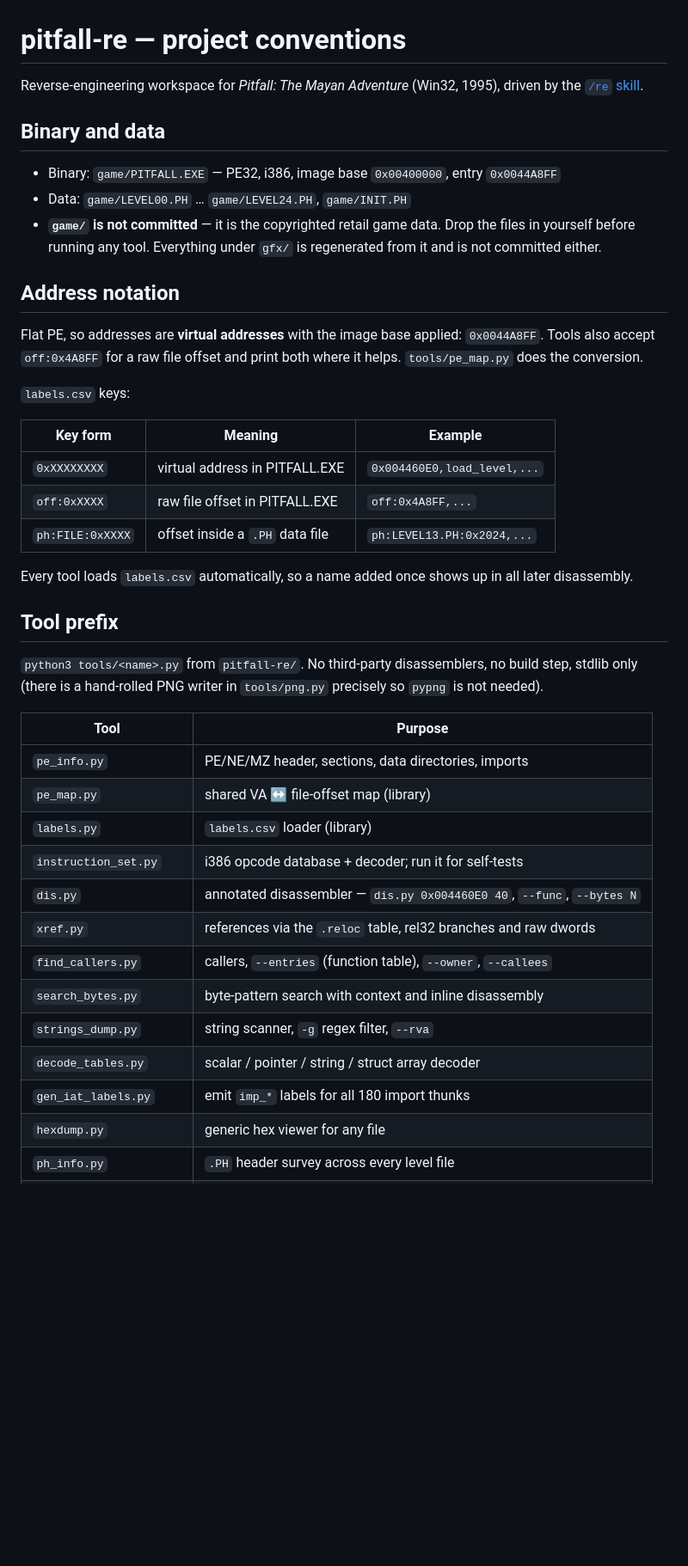
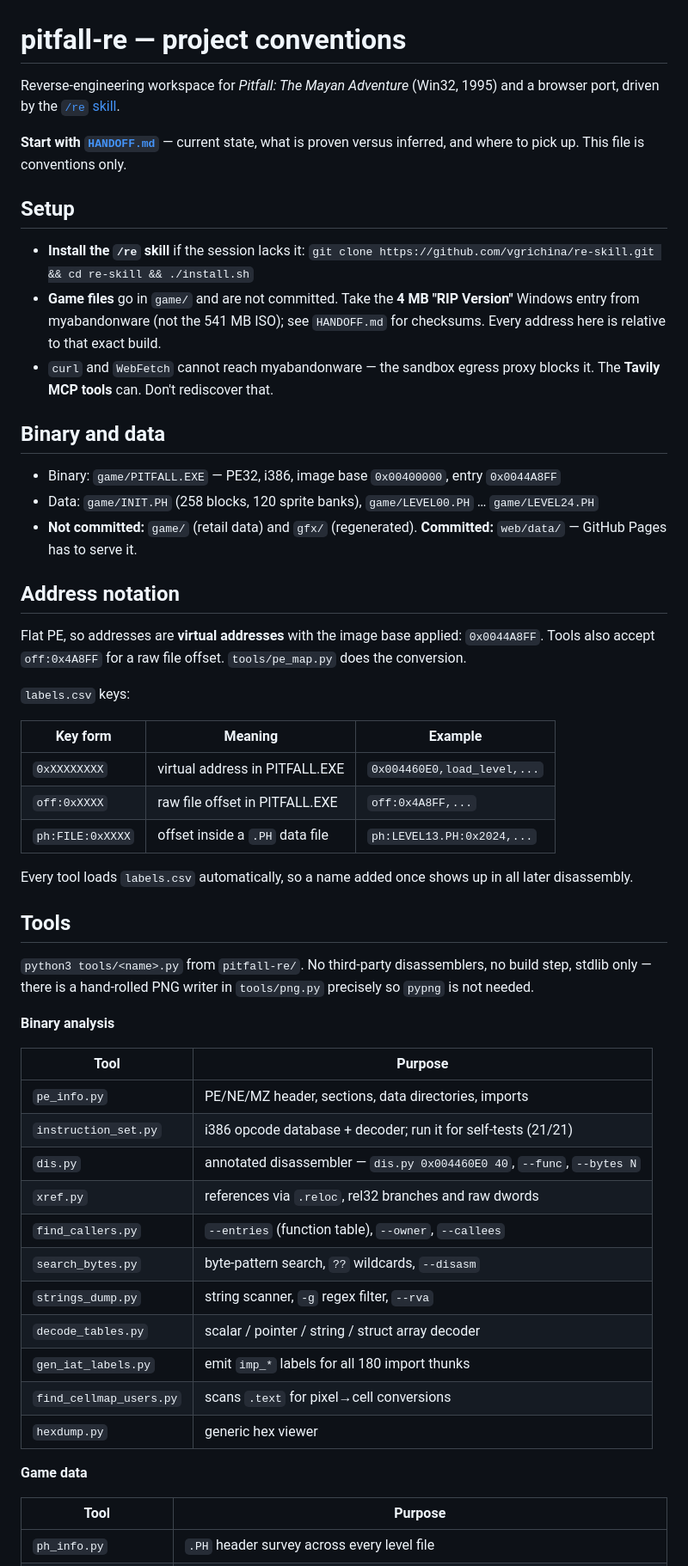
Before and after one commit to halr9000/pitfall-re, a Markdown page: CLAUDE.md, the part around one of its changes. Shown at 86% size. Rendered like a GitHub page; blank space fills up the shorter version.

```diff
--- a/CLAUDE.md
+++ b/CLAUDE.md
@@ -1,22 +1,35 @@
 # pitfall-re — project conventions
 
-Reverse-engineering workspace for *Pitfall: The Mayan Adventure* (Win32, 1995),
-driven by the [`/re` skill](https://github.com/vgrichina/re-skill).
+Reverse-engineering workspace for *Pitfall: The Mayan Adventure* (Win32, 1995)
+and a browser port, driven by the [`/re` skill](https://github.com/vgrichina/re-skill).
+
+**Start with [`HANDOFF.md`](HANDOFF.md)** — current state, what is proven versus
+inferred, and where to pick up. This file is conventions only.
+
+## Setup
+
+- **Install the `/re` skill** if the session lacks it:
+  `git clone https://github.com/vgrichina/re-skill.git && cd re-skill && ./install.sh`
+- **Game files** go in `game/` and are not committed. Take the **4 MB "RIP
+  Version"** Windows entry from myabandonware (not the 541 MB ISO); see
+  `HANDOFF.md` for checksums. Every address here is relative to that exact build.
+- `curl` and `WebFetch` cannot reach myabandonware — the sandbox egress proxy
+  blocks it. The **Tavily MCP tools** can. Don't rediscover that.
 
 ## Binary and data
 
 - Binary: `game/PITFALL.EXE` — PE32, i386, image base `0x00400000`,
   entry `0x0044A8FF`
-- Data: `game/LEVEL00.PH` … `game/LEVEL24.PH`, `game/INIT.PH`
-- **`game/` is not committed** — it is the copyrighted retail game data. Drop
-  the files in yourself before running any tool. Everything under `gfx/` is
-  regenerated from it and is not committed either.
+- Data: `game/INIT.PH` (258 blocks, 120 sprite banks), `game/LEVEL00.PH` …
+  `game/LEVEL24.PH`
+- **Not committed:** `game/` (retail data) and `gfx/` (regenerated).
+  **Committed:** `web/data/` — GitHub Pages has to serve it.
 
 ## Address notation
 
 Flat PE, so addresses are **virtual addresses** with the image base applied:
-`0x0044A8FF`. Tools also accept `off:0x4A8FF` for a raw file offset and print
-both where it helps. `tools/pe_map.py` does the conversion.
+`0x0044A8FF`. Tools also accept `off:0x4A8FF` for a raw file offset.
+`tools/pe_map.py` does the conversion.
 
 `labels.csv` keys:
 
@@ -29,24 +42,30 @@ both where it helps. `tools/pe_map.py` does the conversion.
 Every tool loads `labels.csv` automatically, so a name added once shows up in
 all later disassembly.
 
-## Tool prefix
+## Tools
 
 `python3 tools/<name>.py` from `pitfall-re/`. No third-party disassemblers, no
-build step, stdlib only (there is a hand-rolled PNG writer in `tools/png.py`
-precisely so `pypng` is not needed).
+build step, stdlib only — there is a hand-rolled PNG writer in `tools/png.py`
+precisely so `pypng` is not needed.
+
+**Binary analysis**
 
 | Tool | Purpose |
 |------|---------|
 | `pe_info.py` | PE/NE/MZ header, sections, data directories, imports |
-| `pe_map.py` | shared VA ↔ file-offset map (library) |
-| `labels.py` | `labels.csv` loader (library) |
-| `instruction_set.py` | i386 opcode database + decoder; run it for self-tests |
+| `instruction_set.py` | i386 opcode database + decoder; run it for self-tests (21/21) |
 | `dis.py` | annotated disassembler — `dis.py 0x004460E0 40`, `--func`, `--bytes N` |
-| `xref.py` | references via the `.reloc` table, rel32 branches and raw dwords |
-| `find_callers.py` | callers, `--entries` (function table), `--owner`, `--callees` |
-| `search_bytes.py` | byte-pattern search with context and inline disassembly |
+| `xref.py` | references via `.reloc`, rel32 branches and raw dwords |
+| `find_callers.py` | `--entries` (function table), `--owner`, `--callees` |
+| `search_bytes.py` | byte-pattern search, `??` wildcards, `--disasm` |
 | `strings_dump.py` | string scanner, `-g` regex filter, `--rva` |
 | `decode_tables.py` | scalar / pointer / string / struct array decoder |
 | `gen_iat_labels.py` | emit `imp_*` labels for all 180 import thunks |
-| `hexdump.py` | generic hex viewer for any file |
+| `find_cellmap_users.py` | scans `.text` for pixel→cell conversions |
+| `hexdump.py` | generic hex viewer |
+
+**Game data**
+
+| Tool | Purpose |
+|------|---------|
 | `ph_info.py` | `.PH` header survey across every level file |
```
Also changed, not shown: other parts of CLAUDE.md (+58 -9 lines).
